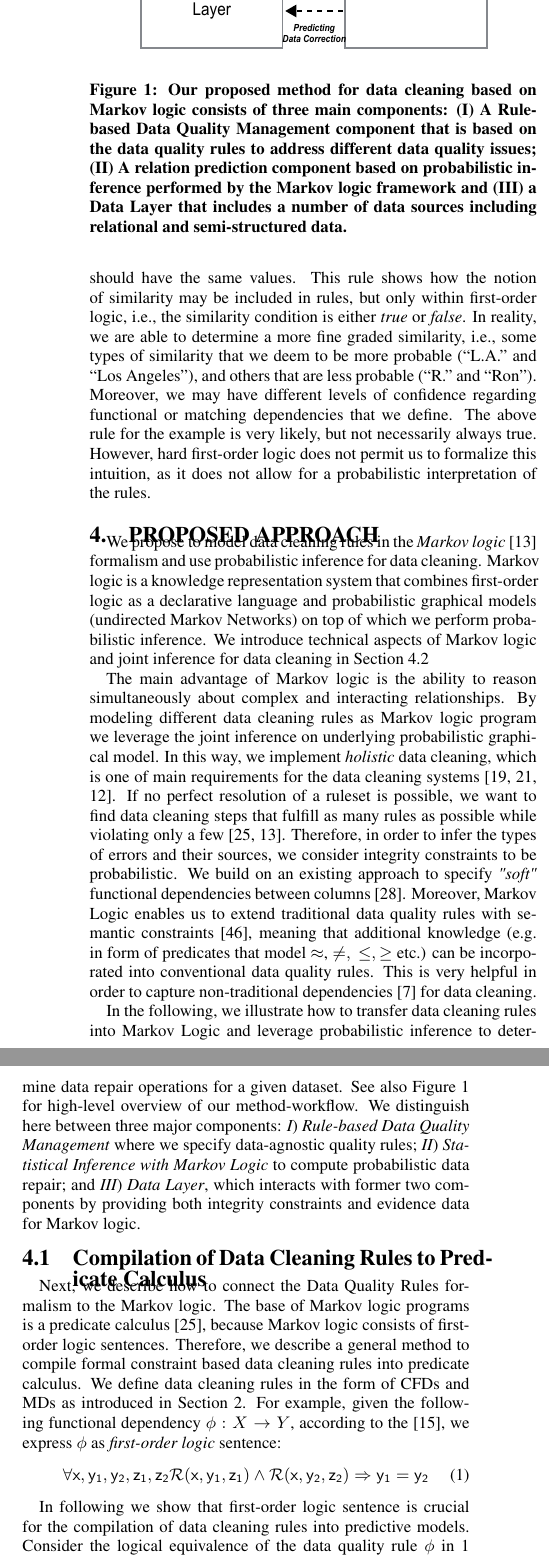
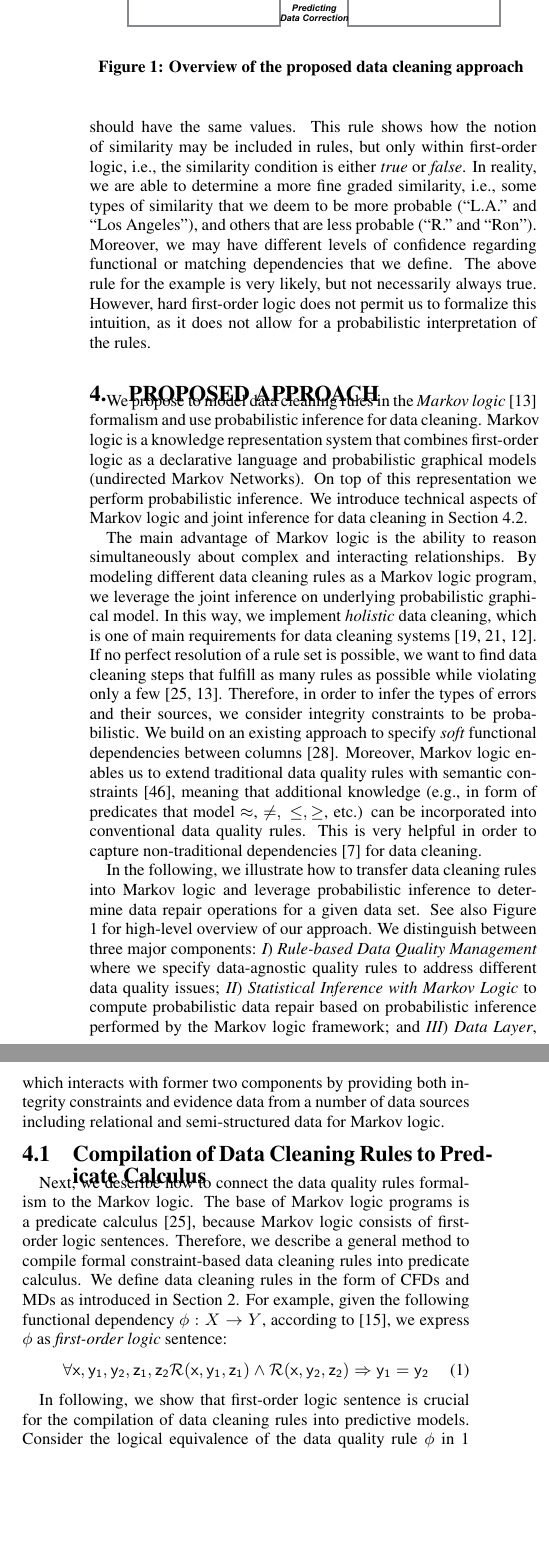
Before and after one commit to visenger/srl-for-data-cleaning-paper, a LaTeX paper (sigproc_mka.tex, which reads approach.tex): two parts of the columns of page 3 of 12, joined at a grey line, cut at the place of the change, the shorter picture padded with empty space. Compiled offline with pdfLaTeX.

Commit message:
Fixed typos (mostly)

```diff
--- a/approach.tex
+++ b/approach.tex
@@ -9,27 +9,31 @@
 
  \begin{figure}[t]
  \centering
- \includegraphics[width=200px, height=140px]{img/system.pdf}
+ \includegraphics[width=0.9\columnwidth]{img/system.pdf}
  \caption{%\anno{Rmove this picture?} Why? I find this pic useful and supports understanding.
- %\anno{Please redo this picture to make it look better (e.g., make sure the margins of text to borders are always the same.)} - ok if time, I will do.
- Our proposed method for data cleaning based on Markov logic consists of three main components:
- (I) A \textbf{Rule-based Data Quality Management} component that is based on the data quality rules to address different data quality issues;
- (II) A \textbf{relation prediction} component based on probabilistic inference performed by the Markov logic framework and (III)
- a \textbf{Data Layer} that includes a number of data sources including relational and semi-structured data.}
+Overview of the proposed data cleaning approach
+ %\anno{Please redo this picture to make it look better (e.g., make sure the margins of text to borders are always the same.)}
+ %Our proposed method for data cleaning based on Markov logic consists of three main components:
+ %(I) A \textbf{Rule-based Data Quality Management} component that is based on the data quality rules to address different data quality issues;
+ %(II) A \textbf{relation prediction} component based on probabilistic inference performed by the Markov logic framework and (III)
+ %a \textbf{Data Layer} that includes a number of data sources including relational and semi-structured data.}
+ %\anno{Figure caption is too long}
+}
  \label{fig:system}
 \end{figure}
 
-We propose to model data cleaning rules in the \textit{Markov logic}~\cite{domingos2009markov} formalism and use probabilistic inference for data cleaning. Markov logic is a knowledge representation system that combines first-order logic as a declarative language and probabilistic graphical models (undirected Markov Networks) on top of which we perform probabilistic inference. We introduce technical aspects of Markov logic and joint inference for data cleaning in Section~\ref{subsec:jointinference}
+We propose to model data cleaning rules in the \textit{Markov logic}~\cite{domingos2009markov} formalism and use probabilistic inference for data cleaning. Markov logic is a knowledge representation system that combines first-order logic as a declarative language and probabilistic graphical models (undirected Markov Networks). On top of this representation we perform probabilistic inference. We introduce technical aspects of Markov logic and joint inference for data cleaning in Section~\ref{subsec:jointinference}.
 
-The main advantage of Markov logic is the ability to reason simultaneously about complex and interacting relationships. By modeling different data cleaning rules as Markov logic program we leverage the joint inference on underlying probabilistic graphical model. In this way, we implement \textit{holistic} data cleaning, which is one of main requirements for the data cleaning systems \cite{fan2013data, Fan:2014:IRM:2628135.2567657, Dallachiesa:2013:NCD:2463676.2465327}. If no perfect resolution of a ruleset is possible, we want to find data cleaning steps that fulfill as many rules as possible while violating only a few~\cite{genesereth1987logical, domingos2009markov}. Therefore, in order to infer the types of errors and their sources, we consider integrity constraints to be probabilistic. We build on an existing approach to specify \textit{"soft"} functional dependencies between columns~\cite{Ilyas:2004:CAD:1007568.1007641}.
+The main advantage of Markov logic is the ability to reason simultaneously about complex and interacting relationships. By modeling different data cleaning rules as a Markov logic program, we leverage the joint inference on underlying probabilistic graphical model. In this way, we implement \textit{holistic} data cleaning, which is one of main requirements for data cleaning systems \cite{fan2013data, Fan:2014:IRM:2628135.2567657, Dallachiesa:2013:NCD:2463676.2465327}. If no perfect resolution of a rule set is possible, we want to find data cleaning steps that fulfill as many rules as possible while violating only a few~\cite{genesereth1987logical, domingos2009markov}. Therefore, in order to infer the types of errors and their sources, we consider integrity constraints to be probabilistic. We build on an existing approach to specify \textit{soft} functional dependencies between columns~\cite{Ilyas:2004:CAD:1007568.1007641}.
 %Another advantage of Markov Logic is that it allows us to tackle overfitting, a common problem when applying machine learning for repairing errorneous data \anno{You still need to explain overfitting!, EDBT reviewers might not be ML experts}. Overfitting occurs when one applies data quality rules that hold only for a fraction of data, but do not hold globally. Markov logic programs with \textit{"soft"} rules prohibit overfitting by adding weights to the constaint-based rules and incorporating partial knowledge \cite{singla2006entity, poon2008joint, lowd2007recursive}. \note{one more sentence, how does adding weights prohibit overfitting? do we show this experimentally somehow? if not, we might want to remove this paragraph}.
-Moreover, Markov Logic enables us to extend traditional data quality rules with semantic constraints~\cite{spies2013knowledge}, meaning that additional knowledge (e.g. in form of predicates that model $\approx$, $\neq,~\leq,\geq$ etc.) can be incorporated into conventional data quality rules. This is very helpful in order to capture non-traditional dependencies \cite{chen2009analyses} for data cleaning. %\note{explain this in more detail, I don't understand what you mean}
+Moreover, Markov logic enables us to extend traditional data quality rules with semantic constraints~\cite{spies2013knowledge}, meaning that additional knowledge (e.g., in form of predicates that model $\approx$, $\neq,~\leq,\geq$, etc.) can be incorporated into conventional data quality rules. This is very helpful in order to capture non-traditional dependencies \cite{chen2009analyses} for data cleaning. %\note{explain this in more detail, I don't understand what you mean}
 
-In the following, we illustrate how to transfer data cleaning rules into Markov Logic and leverage probabilistic inference to determine data repair operations for a given dataset. See also Figure \ref{fig:system} for high-level overview of our method-workflow. We distinguish here between three major components:
+In the following, we illustrate how to transfer data cleaning rules into Markov logic and leverage probabilistic inference to determine data repair operations for a given data set. See also Figure \ref{fig:system} for high-level overview of our approach. We distinguish between three major components:
 \begin{inparaenum}[\itshape I\upshape)]
-\item \textit{Rule-based Data Quality Management} where we specify data-agnostic quality rules;
-\item \textit{Statistical Inference with Markov Logic} to compute probabilistic data repair; and
-\item \textit{Data Layer}, which interacts with former two components by providing both integrity constraints and evidence data for Markov logic.
+\item \textit{Rule-based Data Quality Management} where we specify data-agnostic quality rules to address different data quality issues;
+\item \textit{Statistical Inference with Markov Logic} to compute probabilistic data repair based on probabilistic inference performed by the Markov logic framework; and
+\item \textit{Data Layer}, which interacts with former two components by providing both integrity constraints and evidence data from a number of data sources including relational and
+semi-structured data for Markov logic.
 \end{inparaenum}
 %\note{YOU NEED TO EXPLAIN FIGURES, NOT JUST REFERENCE THEM *PEITSCH*} *AUTSCH*
 
@@ -52,19 +56,19 @@ In the following, we illustrate how to transfer data cleaning rules into Markov
 \label{sec:ml}
 
 %\anno{Does your system automate the compilation? If yes, mention this!} - right now, there is a master thesis I am supervising, which implements the automate compilation.
-Next, we describe how to connect the Data Quality Rules formalism to the Markov logic. The base of Markov logic programs is a predicate calculus \cite{genesereth1987logical}, because Markov logic consists of first-order logic sentences. Therefore, we describe a general method to compile formal constraint based data cleaning rules into predicate calculus. We define data cleaning rules in the form of CFDs and MDs as introduced in Section~\ref{sec:expl}. For example, given the following functional dependency $\phi: X \rightarrow Y$, according to the~\cite{Fagin:1982:HCD:322344.322347}, we express $\phi$ as \textit{first-order logic} sentence:
+Next, we describe how to connect the data quality rules formalism to the Markov logic. The base of Markov logic programs is a predicate calculus \cite{genesereth1987logical}, because Markov logic consists of first-order logic sentences. Therefore, we describe a general method to compile formal constraint-based data cleaning rules into predicate calculus. We define data cleaning rules in the form of CFDs and MDs as introduced in Section~\ref{sec:expl}. For example, given the following functional dependency $\phi: X \rightarrow Y$, according to~\cite{Fagin:1982:HCD:322344.322347}, we express $\phi$ as \textit{first-order logic} sentence:
 \begin{equation}
 \mathsf{\forall x, y_1, y_2, z_1, z_2 \mathcal{R}(x, y_1, z_1) \wedge \mathcal{R}(x, y_2, z_2) \Rightarrow y_1=y_2}
 \label{fd2fol}
 \end{equation}
 
-In following we show that first-order logic sentence is crucial for the compilation of data cleaning rules into predictive models. % \note{Aha, why?} - well I think, to understand this, the following explanation is important.
+In following, we show that first-order logic sentence is crucial for the compilation of data cleaning rules into predictive models. % \note{Aha, why?} - well I think, to understand this, the following explanation is important.
 Consider the logical equivalence of the data quality rule $\phi$ in \ref{fd2fol} as a composite component, consisting of subcomponents such as atomic sentences (attribute), logical and quantified sentences (RHS and LHS in FD $\phi$). To describe the structure of $\phi$ in a predicate calculus, we choose symbols that designate the elements of our conceptualization. In connection to the fundamentals of data quality management (c.f.,~Section~\ref{sec:expl}), we define the \textit{vocabulary} we use for the compilation of data quality rules:
 %\anno{WHY ANOTHER VOCABULARY? THIS IS SUPER CONFUSING!!! REWRITE THIS PART TO CONNECT TO THE REST OF THE PAPER}
 
-The \textit{Universe of Disclosure} is specified by the set of all objects from domain $dom(U)$ that is fixed for the set of attributes $attr(\mathcal{R})$. A \textit{term} is used as a name for an object in the universe of discourse. We define \textit{variables} to denote arguments in atoms and \textit{constants} to denote data constants of particular domain $dom(U_i)$ of an $i$-th attribute $U_i \in attr(\mathcal{R})$. To designate the tuple in relation $\mathcal{R}$: $\mathcal{R}(x_1,x_2, \dots , x_n)$, we use atomic sentences $\mathsf{\textsf{attr-X}_1(id,v_1)}$, $\mathsf{\textsf{attr-X}_2(id,v_2)}$ $\dots$ $\mathsf{\textsf{attr-X}_n(id,v_n)}$ where $\mathsf{\textsf{attr-X}_i(id,v_i)}$ means that $\mathsf{v_i}$ is a attribute value of the $i$-th attribute in $\mathcal{R}(x_1,x_2, \dots , x_n)$ of the $id$-th tuple in relation $\mathcal{R}$. \textit{Relation Constants} denote relations between several objects:
+The \textit{Universe of Disclosure} is specified by the set of all objects from domain $dom(U)$ that is fixed for the set of attributes $attr(\mathcal{R})$. A \textit{term} is used as a name for an object in the universe of discourse. We define \textit{variables} to denote arguments in atoms and \textit{constants} to denote data constants of particular domain $dom(U_i)$ of an $i$-th attribute $U_i \in attr(\mathcal{R})$. To designate the tuple in relation $\mathcal{R}$: $\mathcal{R}(x_1,x_2, \dots , x_n)$, we use atomic sentences $\mathsf{\textsf{attr-X}_1(id,v_1)}$, $\mathsf{\textsf{attr-X}_2(id,v_2)}$ $\dots$ $\mathsf{\textsf{attr-X}_n(id,v_n)}$ where $\mathsf{\textsf{attr-X}_i(id,v_i)}$ means that $\mathsf{v_i}$ is a attribute value of the $i$-th attribute in $\mathcal{R}(x_1,x_2, \dots , x_n)$ of the $id$-th tuple in relation $\mathcal{R}$. \textit{Relation constants} denote relations between several objects:
 	\begin{itemize}
-		\item Similarity: $\mathsf{\textsf{similar}(x_1,x_2)}$ means that $\mathsf{x_1}$ similar to $\mathsf{x_2}$ (e.g by using different similarity measures like cosine or jaccard similarities).
+		\item Similarity: $\mathsf{\textsf{similar}(x_1,x_2)}$ means that $\mathsf{x_1}$ similar to $\mathsf{x_2}$ (e.g., by using different similarity measures like cosine or Jaccard similarities).
 		\item Equality: $\mathsf{\textsf{equal-X}(id_1, id_2)}$ means that the values of the attribute X of two tuples $\mathsf{id_1}$ and $\mathsf{id_2}$ should be equal.
 		\item Matching: $\mathsf{\textsf{match-X}(id_1, id_2)}$ means that values of two tuples $\mathsf{id_1}$ and $\mathsf{id_2}$ of the attribute X are identified to match.
 		\item Custom Predicate: used for encoding diverse semantic constraints (e.g. \textit{contains}, \textit{between}, \textit{less} etc.), which are not part of the data constraints.
```
Also changed, not shown: approach.tex (6 more changed lines).
